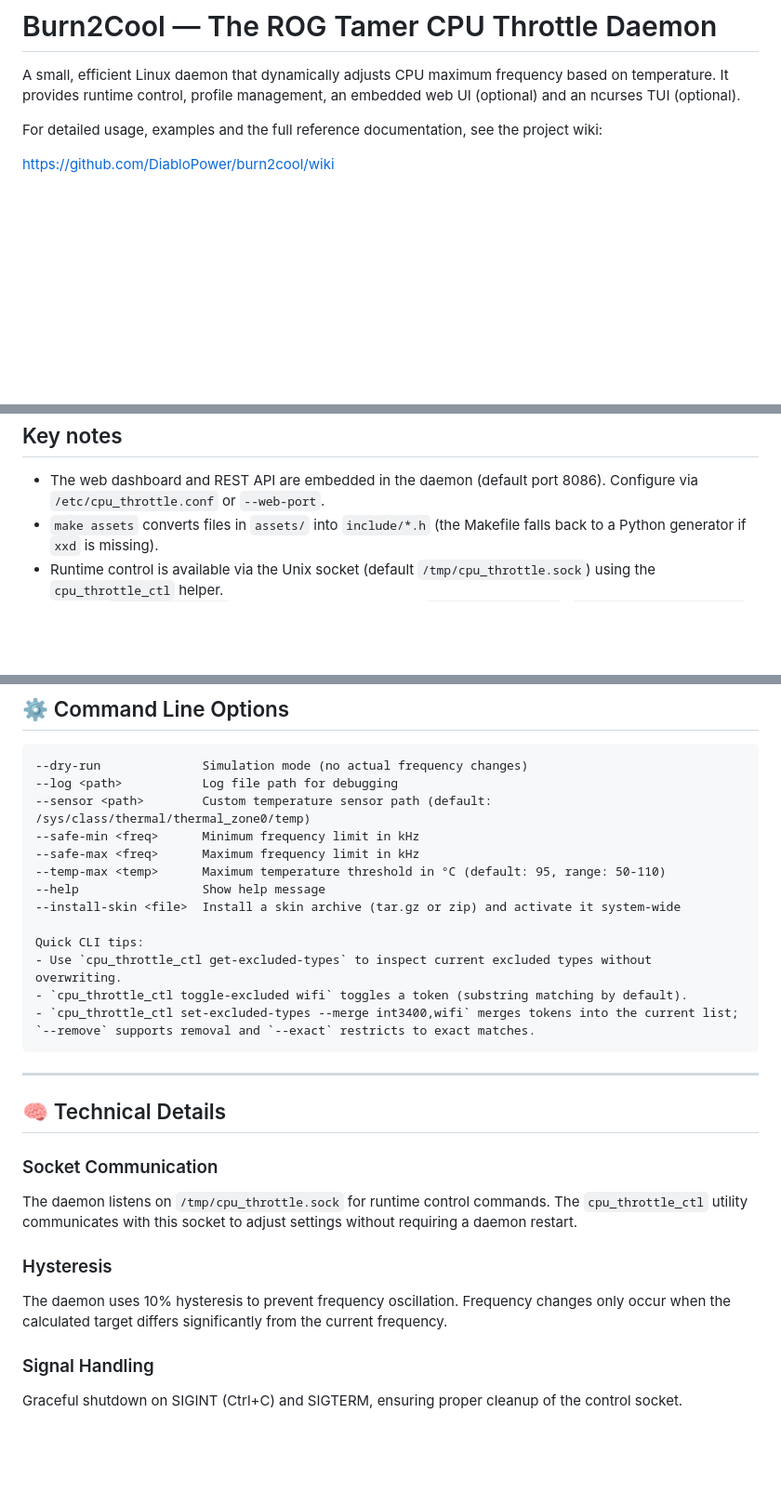
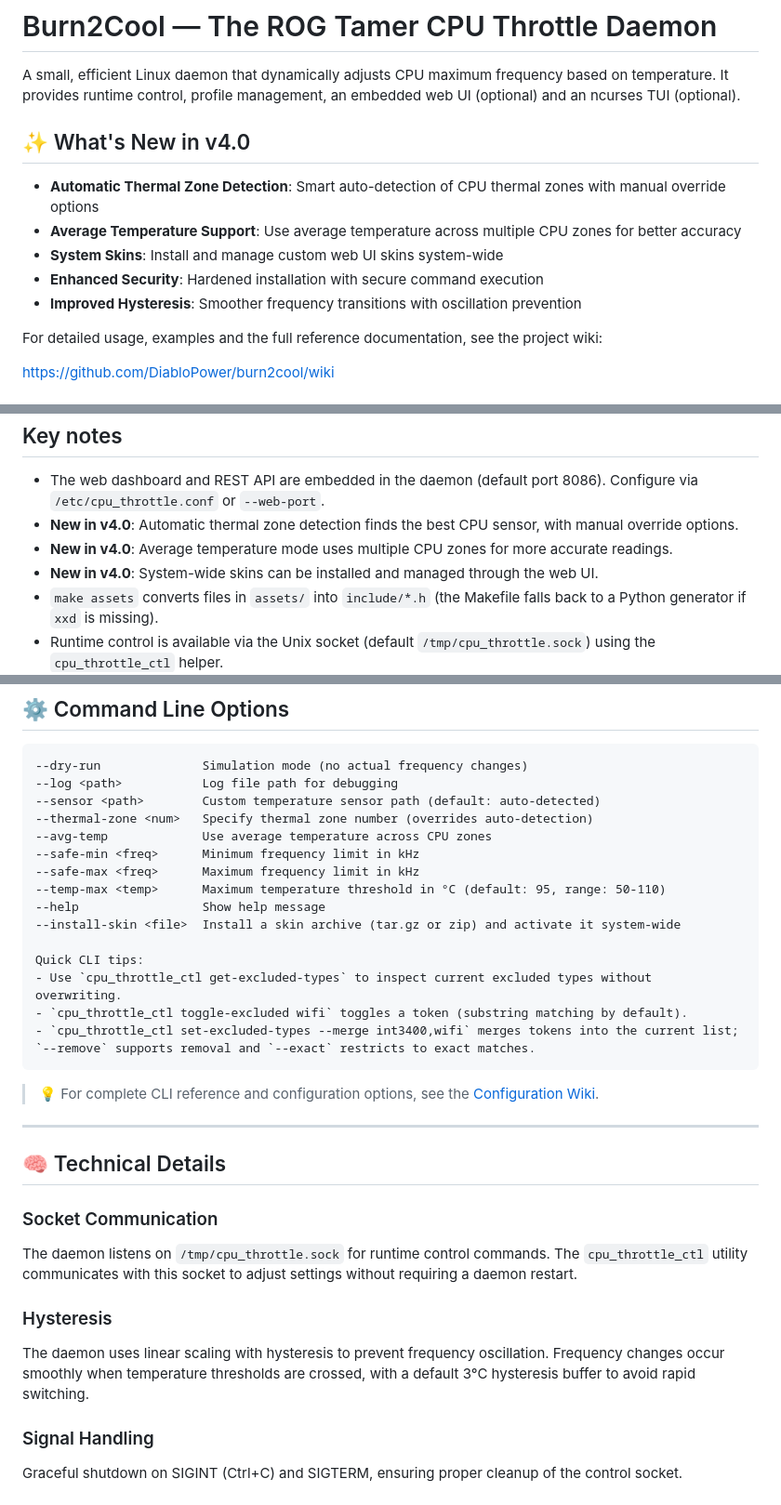
Before and after one commit to DiabloPower/burn2cool, a Markdown page: README.md, 3 parts joined by grey strips. Shown at 93% size. GitHub-like rendering; blank space fills up the shorter version.

Commit message:
Update README.md for v4.0
- Add 'What's New in v4.0' section highlighting key features
- Update CLI options to include --thermal-zone and --avg-temp
- Update temperature thresholds section with v4.0 features
- Improve hysteresis description for linear scaling
- Add GUI tray to files list
- Keep technical details in wiki as requested

````diff
--- a/README.md
+++ b/README.md
@@ -1,6 +1,14 @@
 # Burn2Cool — The ROG Tamer CPU Throttle Daemon
 
 A small, efficient Linux daemon that dynamically adjusts CPU maximum frequency based on temperature. It provides runtime control, profile management, an embedded web UI (optional) and an ncurses TUI (optional).
+
+## ✨ What's New in v4.0
+
+- **Automatic Thermal Zone Detection**: Smart auto-detection of CPU thermal zones with manual override options
+- **Average Temperature Support**: Use average temperature across multiple CPU zones for better accuracy
+- **System Skins**: Install and manage custom web UI skins system-wide
+- **Enhanced Security**: Hardened installation with secure command execution
+- **Improved Hysteresis**: Smoother frequency transitions with oscillation prevention
 
 For detailed usage, examples and the full reference documentation, see the project wiki:
 
@@ -36,6 +44,9 @@ make -j$(nproc)
 Key notes
 ---------
 - The web dashboard and REST API are embedded in the daemon (default port 8086). Configure via `/etc/cpu_throttle.conf` or `--web-port`.
+- **New in v4.0**: Automatic thermal zone detection finds the best CPU sensor, with manual override options.
+- **New in v4.0**: Average temperature mode uses multiple CPU zones for more accurate readings.
+- **New in v4.0**: System-wide skins can be installed and managed through the web UI.
 - `make assets` converts files in `assets/` into `include/*.h` (the Makefile falls back to a Python generator if `xxd` is missing).
 - Runtime control is available via the Unix socket (default `/tmp/cpu_throttle.sock`) using the `cpu_throttle_ctl` helper.
 	- The `cpu_throttle_ctl` control helper also supports `get-excluded-types`, `toggle-excluded <token>`, and `set-excluded-types --merge|--remove` to manage excluded thermal types without clobbering global settings.
@@ -104,7 +117,9 @@ gcc -o cpu_throttle_ctl cpu_throttle_ctl.c -Wall
 ```
 --dry-run              Simulation mode (no actual frequency changes)
 --log <path>           Log file path for debugging
---sensor <path>        Custom temperature sensor path (default: /sys/class/thermal/thermal_zone0/temp)
+--sensor <path>        Custom temperature sensor path (default: auto-detected)
+--thermal-zone <num>   Specify thermal zone number (overrides auto-detection)
+--avg-temp             Use average temperature across CPU zones
 --safe-min <freq>      Minimum frequency limit in kHz
 --safe-max <freq>      Maximum frequency limit in kHz
 --temp-max <temp>      Maximum temperature threshold in °C (default: 95, range: 50-110)
@@ -117,6 +132,8 @@ Quick CLI tips:
 - `cpu_throttle_ctl set-excluded-types --merge int3400,wifi` merges tokens into the current list; `--remove` supports removal and `--exact` restricts to exact matches.
 ```
 
+> 💡 For complete CLI reference and configuration options, see the [Configuration Wiki](https://github.com/DiabloPower/burn2cool/wiki/Configuration).
+
 ---
 
 ## 🧠 Technical Details
@@ -125,7 +142,7 @@ Quick CLI tips:
 The daemon listens on `/tmp/cpu_throttle.sock` for runtime control commands. The `cpu_throttle_ctl` utility communicates with this socket to adjust settings without requiring a daemon restart.
 
 ### Hysteresis
-The daemon uses 10% hysteresis to prevent frequency oscillation. Frequency changes only occur when the calculated target differs significantly from the current frequency.
+The daemon uses linear scaling with hysteresis to prevent frequency oscillation. Frequency changes occur smoothly when temperature thresholds are crossed, with a default 3°C hysteresis buffer to avoid rapid switching.
 
 ### Signal Handling
 Graceful shutdown on SIGINT (Ctrl+C) and SIGTERM, ensuring proper cleanup of the control socket.
````
Also changed, not shown: other parts of README.md (+4 -2 lines).
